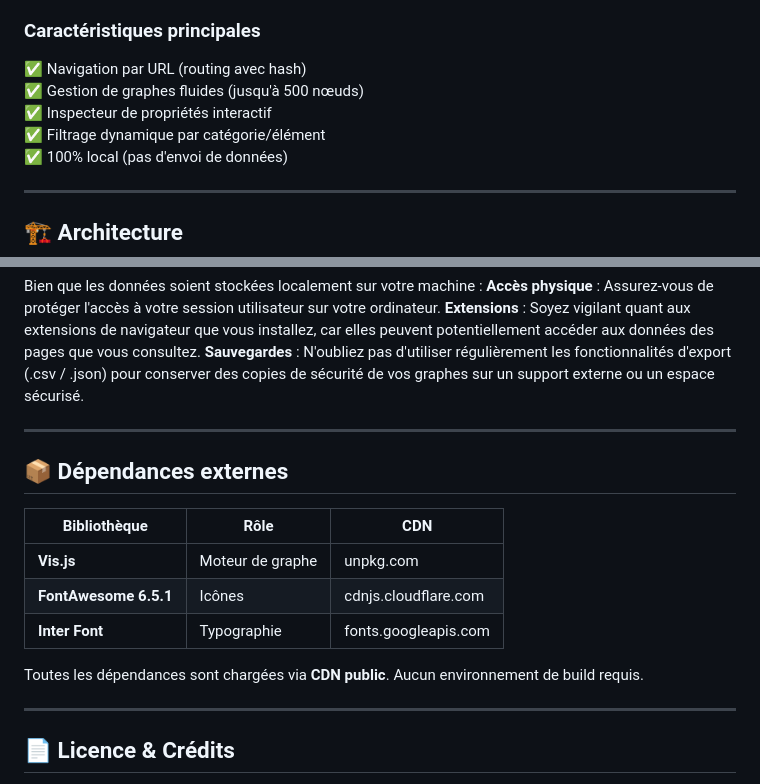
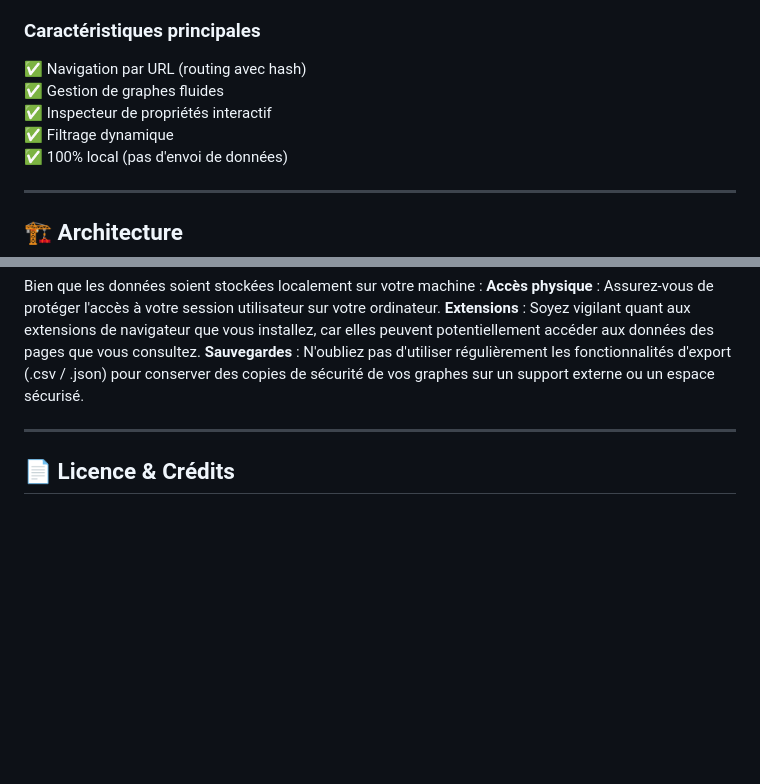
Before and after one commit to MyDigitalBoards/Wynagraph, a Markdown page: README.md, 2 parts joined by grey strips. Drawn GitHub-style; blank space fills up the shorter version.

```diff
--- a/README.md
+++ b/README.md
@@ -11,9 +11,9 @@ Basée sur **Vis.js**, elle permet d'explorer différents modèles de données p
 ### Caractéristiques principales
 
 ✅ Navigation par URL (routing avec hash)
-✅ Gestion de graphes fluides (jusqu'à 500 nœuds)
+✅ Gestion de graphes fluides
 ✅ Inspecteur de propriétés interactif
-✅ Filtrage dynamique par catégorie/élément
+✅ Filtrage dynamique
 ✅ 100% local (pas d'envoi de données)
 
 ---
@@ -165,18 +166,6 @@ Bien que les données soient stockées localement sur votre machine :
 **Accès physique** : Assurez-vous de protéger l'accès à votre session utilisateur sur votre ordinateur.
 **Extensions** : Soyez vigilant quant aux extensions de navigateur que vous installez, car elles peuvent potentiellement accéder aux données des pages que vous consultez.
 **Sauvegardes** : N'oubliez pas d'utiliser régulièrement les fonctionnalités d'export (.csv / .json) pour conserver des copies de sécurité de vos graphes sur un support externe ou un espace sécurisé.
-
----
-
-## 📦 Dépendances externes
-
-| Bibliothèque          | Rôle             | CDN                  |
-| --------------------- | ---------------- | -------------------- |
-| **Vis.js**            | Moteur de graphe | unpkg.com            |
-| **FontAwesome 6.5.1** | Icônes           | cdnjs.cloudflare.com |
-| **Inter Font**        | Typographie      | fonts.googleapis.com |
-
-Toutes les dépendances sont chargées via **CDN public**. Aucun environnement de build requis.
 
 ---
 
```
Also changed, not shown: other parts of README.md (+14 -13 lines).
